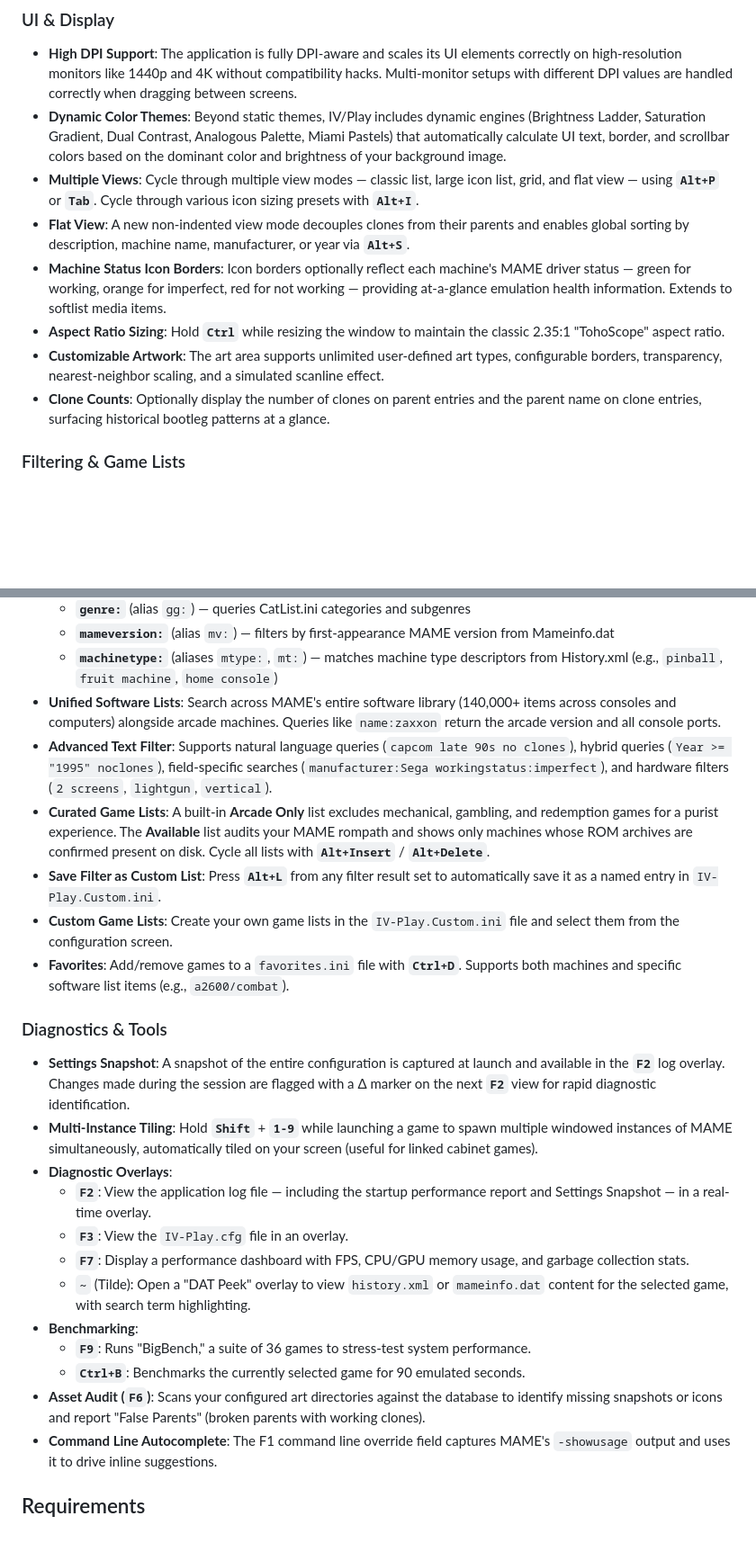
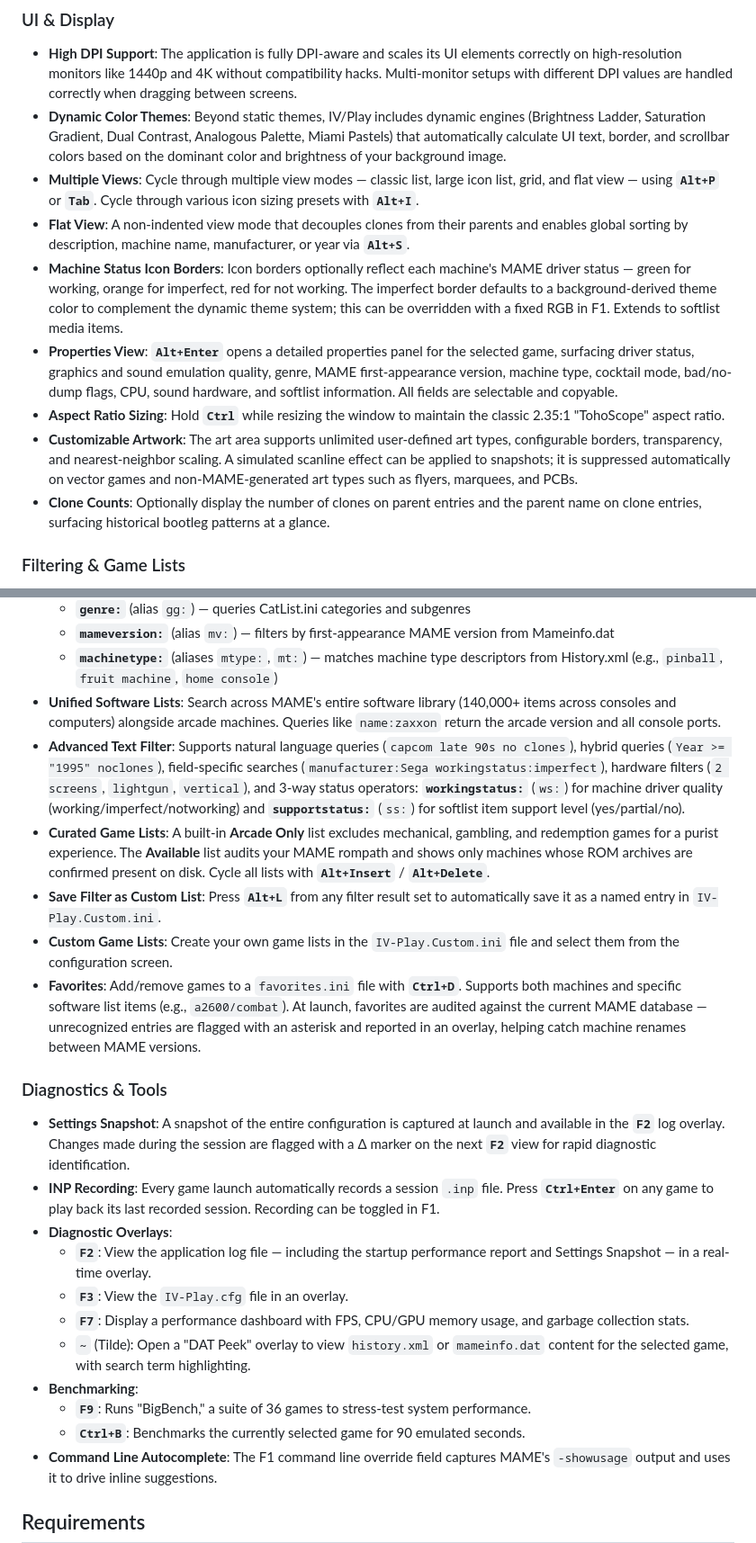
Before and after one commit to john-iv/iv-play, a Markdown page: README.MD, 2 parts joined by grey strips. Shown at 90% size. GitHub-like rendering; blank space fills up the shorter version.

```diff
--- a/README.MD
+++ b/README.MD
@@ -32,10 +32,11 @@ IV/Play is architected for speed and a smooth user experience, trading initial a
 * **High DPI Support**: The application is fully DPI-aware and scales its UI elements correctly on high-resolution monitors like 1440p and 4K without compatibility hacks. Multi-monitor setups with different DPI values are handled correctly when dragging between screens.
 * **Dynamic Color Themes**: Beyond static themes, IV/Play includes dynamic engines (Brightness Ladder, Saturation Gradient, Dual Contrast, Analogous Palette, Miami Pastels) that automatically calculate UI text, border, and scrollbar colors based on the dominant color and brightness of your background image.
 * **Multiple Views**: Cycle through multiple view modes — classic list, large icon list, grid, and flat view — using **`Alt+P`** or **`Tab`**. Cycle through various icon sizing presets with **`Alt+I`**.
-* **Flat View**: A new non-indented view mode decouples clones from their parents and enables global sorting by description, machine name, manufacturer, or year via **`Alt+S`**.
-* **Machine Status Icon Borders**: Icon borders optionally reflect each machine's MAME driver status — green for working, orange for imperfect, red for not working — providing at-a-glance emulation health information. Extends to softlist media items.
+* **Flat View**: A non-indented view mode that decouples clones from their parents and enables global sorting by description, machine name, manufacturer, or year via **`Alt+S`**.
+* **Machine Status Icon Borders**: Icon borders optionally reflect each machine's MAME driver status — green for working, orange for imperfect, red for not working. The imperfect border defaults to a background-derived theme color to complement the dynamic theme system; this can be overridden with a fixed RGB in F1. Extends to softlist media items.
+* **Properties View**: **`Alt+Enter`** opens a detailed properties panel for the selected game, surfacing driver status, graphics and sound emulation quality, genre, MAME first-appearance version, machine type, cocktail mode, bad/no-dump flags, CPU, sound hardware, and softlist information. All fields are selectable and copyable.
 * **Aspect Ratio Sizing**: Hold **`Ctrl`** while resizing the window to maintain the classic 2.35:1 "TohoScope" aspect ratio.
-* **Customizable Artwork**: The art area supports unlimited user-defined art types, configurable borders, transparency, nearest-neighbor scaling, and a simulated scanline effect.
+* **Customizable Artwork**: The art area supports unlimited user-defined art types, configurable borders, transparency, and nearest-neighbor scaling. A simulated scanline effect can be applied to snapshots; it is suppressed automatically on vector games and non-MAME-generated art types such as flyers, marquees, and PCBs.
 * **Clone Counts**: Optionally display the number of clones on parent entries and the parent name on clone entries, surfacing historical bootleg patterns at a glance.
 
 ### Filtering & Game Lists
@@ -46,16 +47,16 @@ IV/Play is architected for speed and a smooth user experience, trading initial a
     * **`mameversion:`** (alias `mv:`) — filters by first-appearance MAME version from Mameinfo.dat
     * **`machinetype:`** (aliases `mtype:`, `mt:`) — matches machine type descriptors from History.xml (e.g., `pinball`, `fruit machine`, `home console`)
 * **Unified Software Lists**: Search across MAME's entire software library (140,000+ items across consoles and computers) alongside arcade machines. Queries like `name:zaxxon` return the arcade version and all console ports.
-* **Advanced Text Filter**: Supports natural language queries (`capcom late 90s no clones`), hybrid queries (`Year >= "1995" noclones`), field-specific searches (`manufacturer:Sega workingstatus:imperfect`), and hardware filters (`2 screens`, `lightgun`, `vertical`).
+* **Advanced Text Filter**: Supports natural language queries (`capcom late 90s no clones`), hybrid queries (`Year >= "1995" noclones`), field-specific searches (`manufacturer:Sega workingstatus:imperfect`), hardware filters (`2 screens`, `lightgun`, `vertical`), and 3-way status operators: **`workingstatus:`** (`ws:`) for machine driver quality (working/imperfect/notworking) and **`supportstatus:`** (`ss:`) for softlist item support level (yes/partial/no).
 * **Curated Game Lists**: A built-in **Arcade Only** list excludes mechanical, gambling, and redemption games for a purist experience. The **Available** list audits your MAME rompath and shows only machines whose ROM archives are confirmed present on disk. Cycle all lists with **`Alt+Insert`** / **`Alt+Delete`**.
 * **Save Filter as Custom List**: Press **`Alt+L`** from any filter result set to automatically save it as a named entry in `IV-Play.Custom.ini`.
 * **Custom Game Lists**: Create your own game lists in the `IV-Play.Custom.ini` file and select them from the configuration screen.
-* **Favorites**: Add/remove games to a `favorites.ini` file with **`Ctrl+D`**. Supports both machines and specific software list items (e.g., `a2600/combat`).
+* **Favorites**: Add/remove games to a `favorites.ini` file with **`Ctrl+D`**. Supports both machines and specific software list items (e.g., `a2600/combat`). At launch, favorites are audited against the current MAME database — unrecognized entries are flagged with an asterisk and reported in an overlay, helping catch machine renames between MAME versions.
 
 ### Diagnostics & Tools
 
 * **Settings Snapshot**: A snapshot of the entire configuration is captured at launch and available in the **`F2`** log overlay. Changes made during the session are flagged with a Δ marker on the next **`F2`** view for rapid diagnostic identification.
-* **Multi-Instance Tiling**: Hold **`Shift`** + **`1-9`** while launching a game to spawn multiple windowed instances of MAME simultaneously, automatically tiled on your screen (useful for linked cabinet games).
+* **INP Recording**: Every game launch automatically records a session `.inp` file. Press **`Ctrl+Enter`** on any game to play back its last recorded session. Recording can be toggled in F1.
 * **Diagnostic Overlays**:
     * **`F2`**: View the application log file — including the startup performance report and Settings Snapshot — in a real-time overlay.
     * **`F3`**: View the `IV-Play.cfg` file in an overlay.
@@ -64,7 +65,6 @@ IV/Play is architected for speed and a smooth user experience, trading initial a
 * **Benchmarking**:
     * **`F9`**: Runs "BigBench," a suite of 36 games to stress-test system performance.
     * **`Ctrl+B`**: Benchmarks the currently selected game for 90 emulated seconds.
-* **Asset Audit (`F6`)**: Scans your configured art directories against the database to identify missing snapshots or icons and report "False Parents" (broken parents with working clones).
 * **Command Line Autocomplete**: The F1 command line override field captures MAME's `-showusage` output and uses it to drive inline suggestions.
 
 ## Requirements
```
Also changed, not shown: other parts of README.MD (+1 -1 lines).
